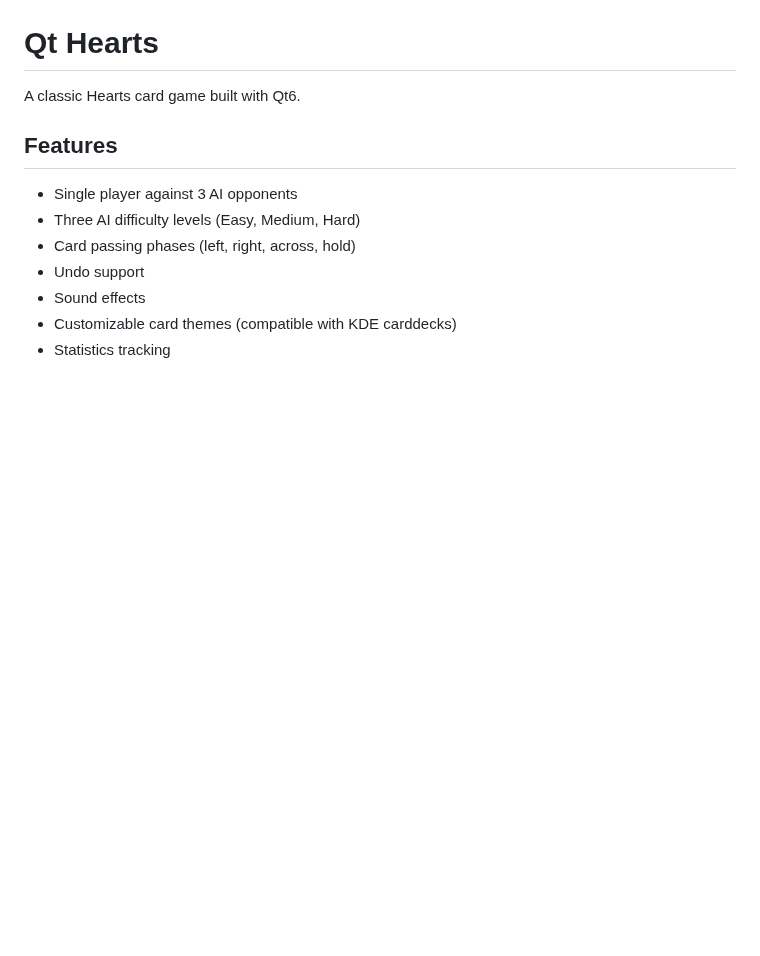
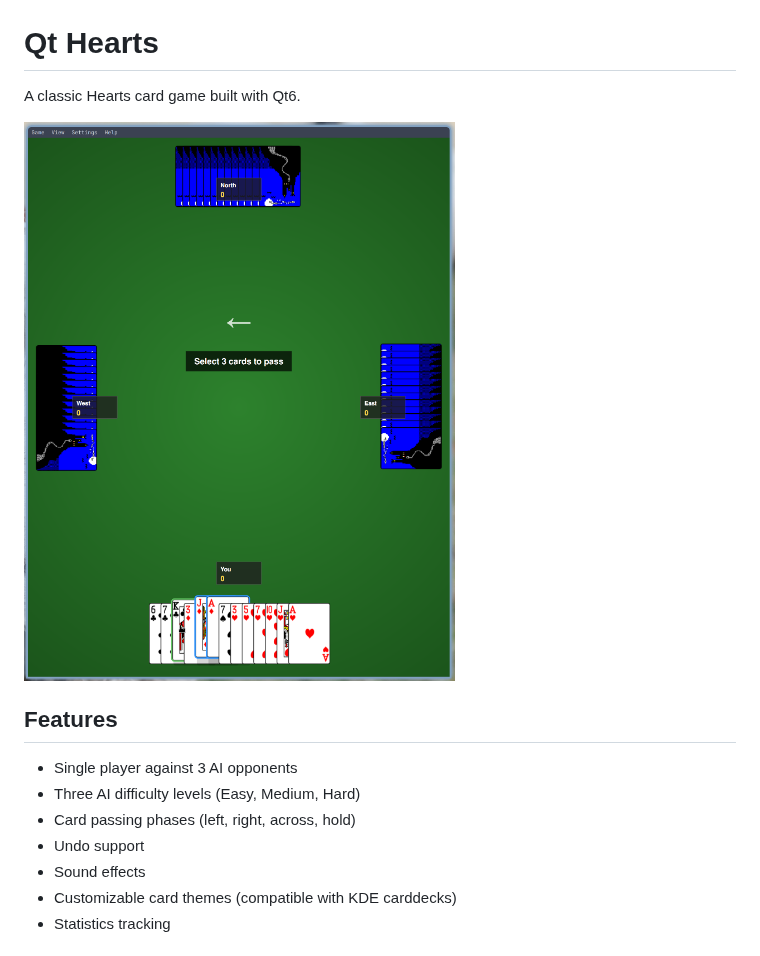
Before and after one commit to adelmonte/qt-hearts, a Markdown page: README.md, the part around the change. GitHub-like rendering; pictures changed too: demo.png (added); blank space fills up the shorter version.

Commit message:
update screenshot

```diff
--- a/README.md
+++ b/README.md
@@ -1,6 +1,8 @@
 # Qt Hearts
 
 A classic Hearts card game built with Qt6.
+
+![screenshot](demo.png)
 
 ## Features
 
```
